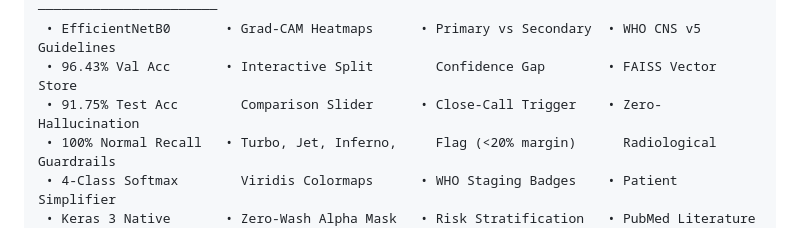
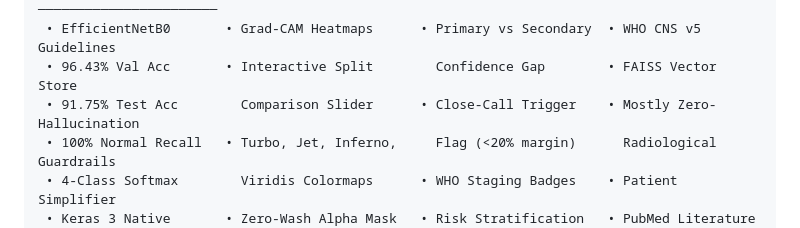
Before and after one commit to Dhruv02-ux/medical-ai-brain-tumor, a Markdown page: README.md, the part around the change. Rendered like a GitHub page.

Commit message:
Update README with test accuracy description

```diff
--- a/README.md
+++ b/README.md
@@ -91,7 +91,7 @@ Brain tumor diagnosis requires rapid, microscopic-level radiological precision w
  ────────────────       ──────────────────       ─────────────────────   ───────────────────────
  • EfficientNetB0       • Grad-CAM Heatmaps      • Primary vs Secondary  • WHO CNS v5 Guidelines
  • 96.43% Val Acc       • Interactive Split        Confidence Gap        • FAISS Vector Store
- • 91.75% Test Acc        Comparison Slider      • Close-Call Trigger    • Zero-Hallucination
+ • 91.75% Test Acc        Comparison Slider      • Close-Call Trigger    • Mostly Zero-Hallucination
  • 100% Normal Recall   • Turbo, Jet, Inferno,     Flag (<20% margin)      Radiological Guardrails
  • 4-Class Softmax        Viridis Colormaps      • WHO Staging Badges    • Patient Simplifier
  • Keras 3 Native       • Zero-Wash Alpha Mask   • Risk Stratification   • PubMed Literature Q&A
```
